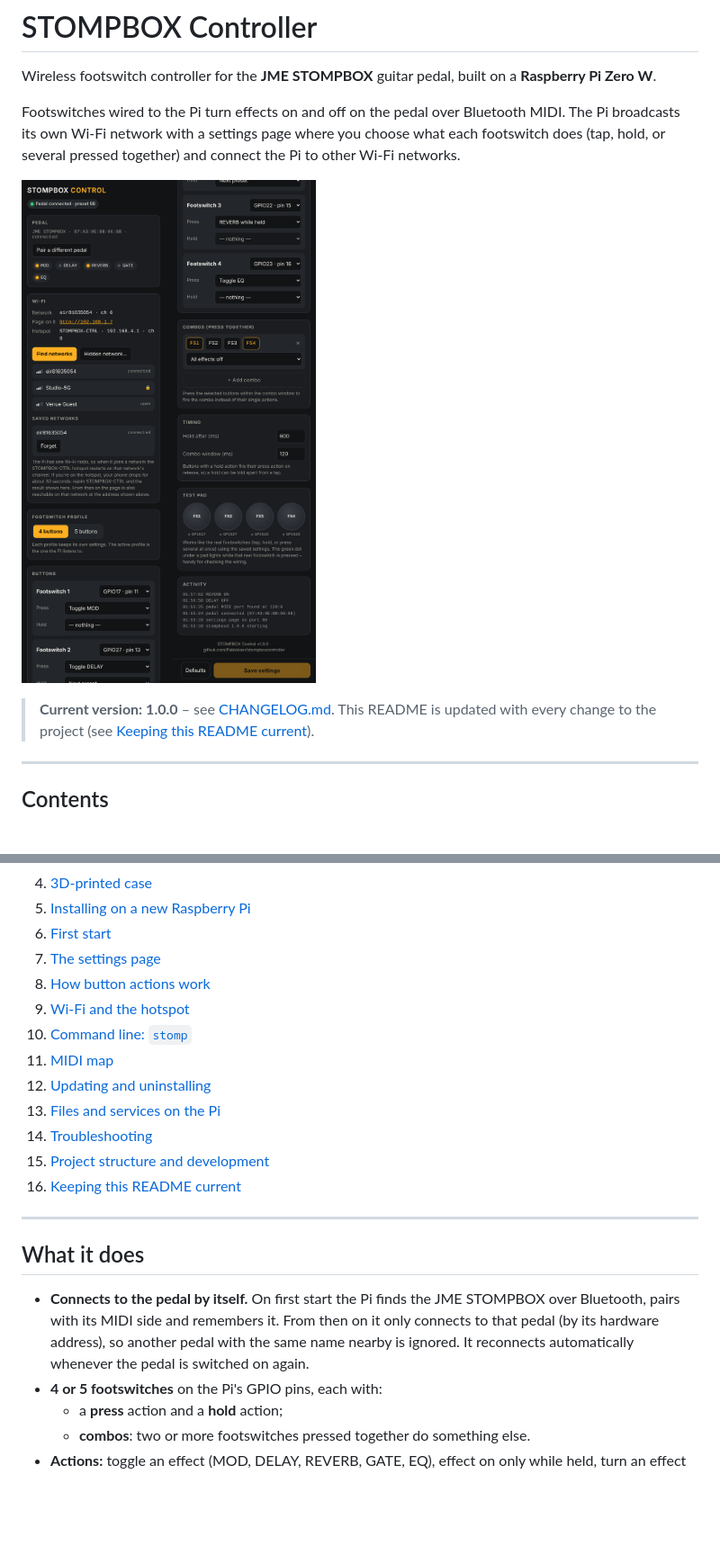
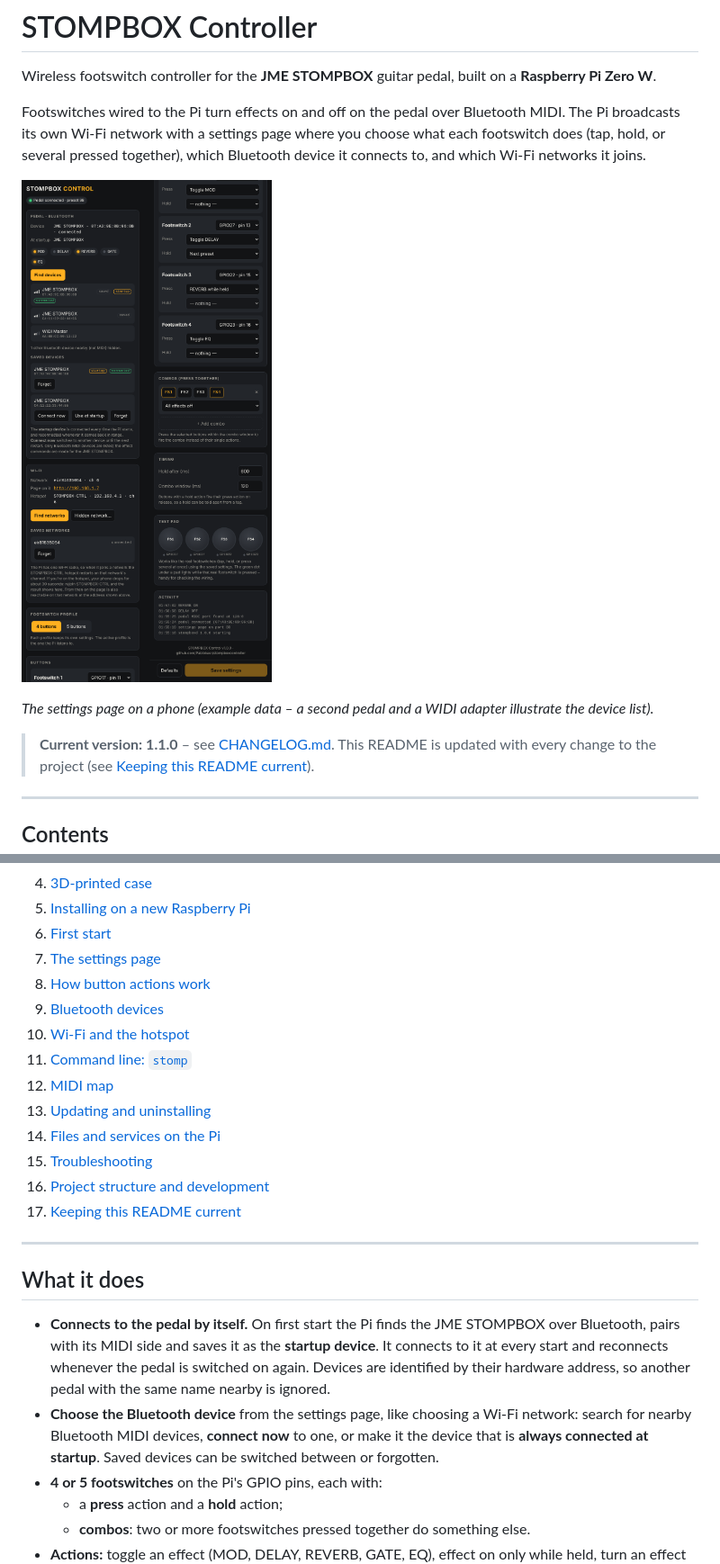
Before and after one commit to Pablokaer/stompboxcontroller, a Markdown page: README.md, 2 parts joined by grey strips. Shown at 90% size. GitHub-like rendering; pictures changed too: docs/images/settings-page-overview.png; blank space fills up the shorter version.

```diff
--- a/README.md
+++ b/README.md
@@ -6,11 +6,13 @@ Wireless footswitch controller for the **JME STOMPBOX** guitar pedal, built on a
 Footswitches wired to the Pi turn effects on and off on the pedal over
 Bluetooth MIDI. The Pi broadcasts its own Wi-Fi network with a settings page
 where you choose what each footswitch does (tap, hold, or several pressed
-together) and connect the Pi to other Wi-Fi networks.
+together), which Bluetooth device it connects to, and which Wi-Fi networks it joins.
 
 ![Settings page](docs/images/settings-page-overview.png)
 
-> **Current version: 1.0.0** – see [CHANGELOG.md](CHANGELOG.md). This README is
+_The settings page on a phone (example data – a second pedal and a WIDI adapter illustrate the device list)._
+
+> **Current version: 1.1.0** – see [CHANGELOG.md](CHANGELOG.md). This README is
 > updated with every change to the project (see [Keeping this README current](#keeping-this-readme-current)).
 
 ---
@@ -25,24 +27,29 @@ together) and connect the Pi to other Wi-Fi networks.
 6. [First start](#first-start)
 7. [The settings page](#the-settings-page)
 8. [How button actions work](#how-button-actions-work)
-9. [Wi-Fi and the hotspot](#wi-fi-and-the-hotspot)
-10. [Command line: `stomp`](#command-line-stomp)
-11. [MIDI map](#midi-map)
-12. [Updating and uninstalling](#updating-and-uninstalling)
-13. [Files and services on the Pi](#files-and-services-on-the-pi)
-14. [Troubleshooting](#troubleshooting)
-15. [Project structure and development](#project-structure-and-development)
-16. [Keeping this README current](#keeping-this-readme-current)
+9. [Bluetooth devices](#bluetooth-devices)
+10. [Wi-Fi and the hotspot](#wi-fi-and-the-hotspot)
+11. [Command line: `stomp`](#command-line-stomp)
+12. [MIDI map](#midi-map)
+13. [Updating and uninstalling](#updating-and-uninstalling)
+14. [Files and services on the Pi](#files-and-services-on-the-pi)
+15. [Troubleshooting](#troubleshooting)
+16. [Project structure and development](#project-structure-and-development)
+17. [Keeping this README current](#keeping-this-readme-current)
 
 ---
 
 ## What it does
 
 - **Connects to the pedal by itself.** On first start the Pi finds the JME
-  STOMPBOX over Bluetooth, pairs with its MIDI side and remembers it. From then
-  on it only connects to that pedal (by its hardware address), so another pedal
-  with the same name nearby is ignored. It reconnects automatically whenever
-  the pedal is switched on again.
+  STOMPBOX over Bluetooth, pairs with its MIDI side and saves it as the
+  **startup device**. It connects to it at every start and reconnects whenever
+  the pedal is switched on again. Devices are identified by their hardware
+  address, so another pedal with the same name nearby is ignored.
+- **Choose the Bluetooth device** from the settings page, like choosing a Wi-Fi
+  network: search for nearby Bluetooth MIDI devices, **connect now** to one, or
+  make it the device that is **always connected at startup**. Saved devices can
+  be switched between or forgotten.
 - **4 or 5 footswitches** on the Pi's GPIO pins, each with:
   - a **press** action and a **hold** action;
   - **combos**: two or more footswitches pressed together do something else.
```
Also changed, not shown: other parts of README.md (+52 -10 lines), CHANGELOG.md (+16 -0 lines), 5 other files.
